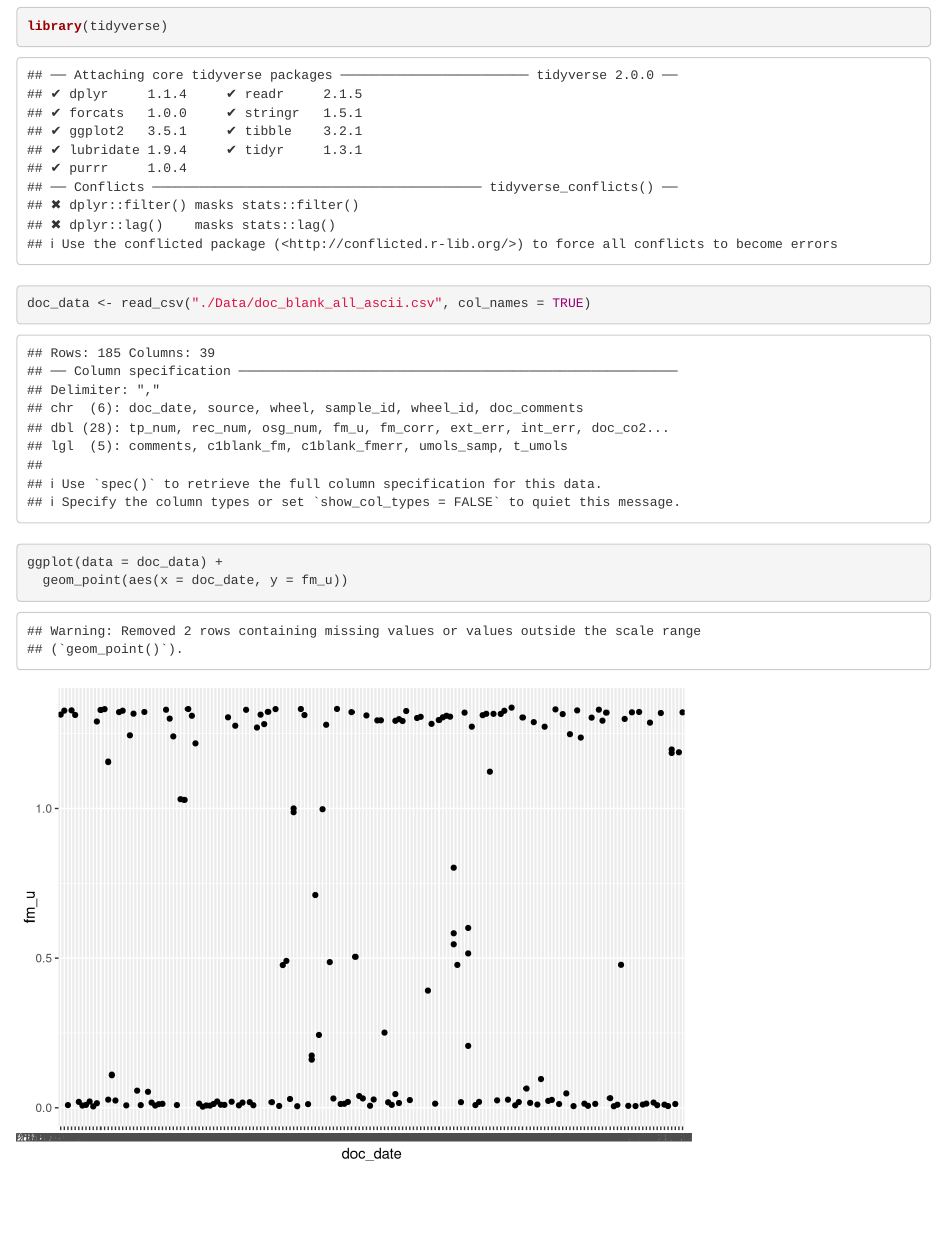
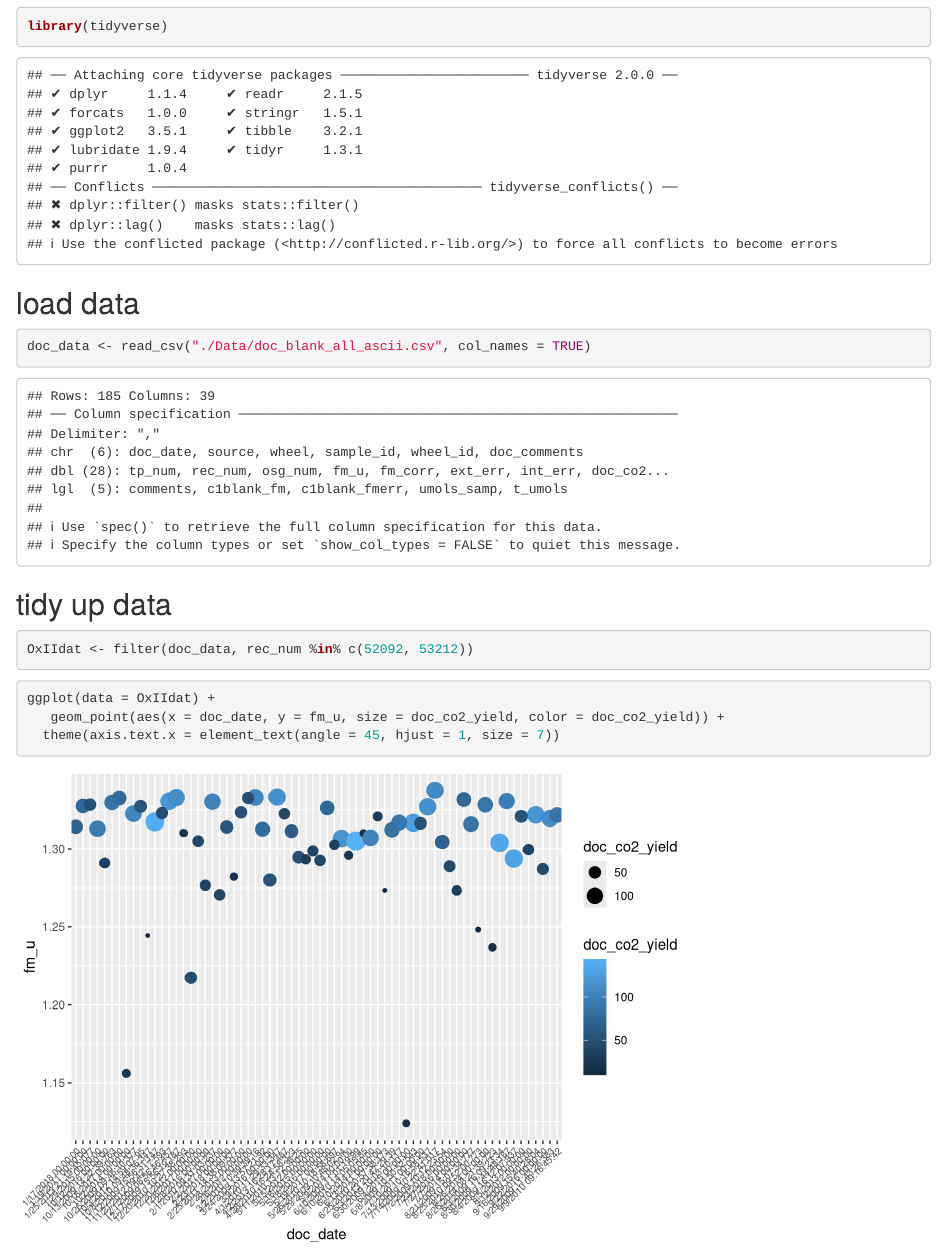
Before and after one commit to annpmcnichol/DOC_blank, an R Markdown document (doc_blank.Rmd): the page in a window 1100 px wide, from 180 px down. Rendered offline with R 4.5, knitr and Pandoc, with nearby package versions.

Commit message:
starting to graph

````diff
--- a/doc_blank.Rmd
+++ b/doc_blank.Rmd
@@ -11,15 +11,20 @@ output: html_document
 library(tidyverse)
 ```
 
-##
+## load data
 
 ```{r}
 doc_data <- read_csv("./Data/doc_blank_all_ascii.csv", col_names = TRUE)
 ```
 
-##
+## tidy up data
 
 ```{r}
-ggplot(data = doc_data) +
-  geom_point(aes(x = doc_date, y = fm_u))
+OxIIdat <- filter(doc_data, rec_num %in% c(52092, 53212))
 ```
+
+```{r}
+ggplot(data = OxIIdat) +
+   geom_point(aes(x = doc_date, y = fm_u, size = doc_co2_yield, color = doc_co2_yield)) +
+  theme(axis.text.x = element_text(angle = 45, hjust = 1, size = 7))
+```
````
Also changed, not shown: OxII_date_size.pdf (added).
